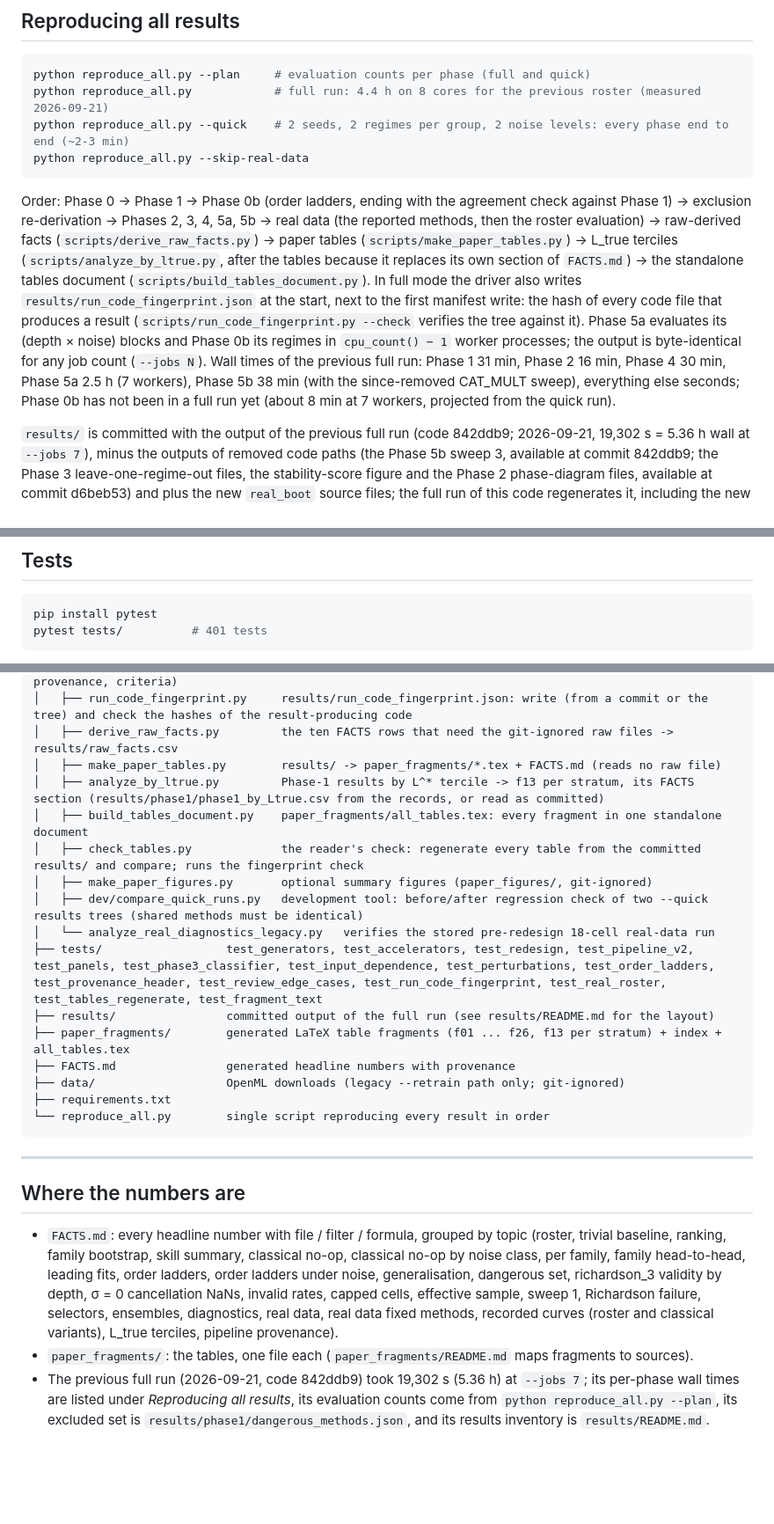
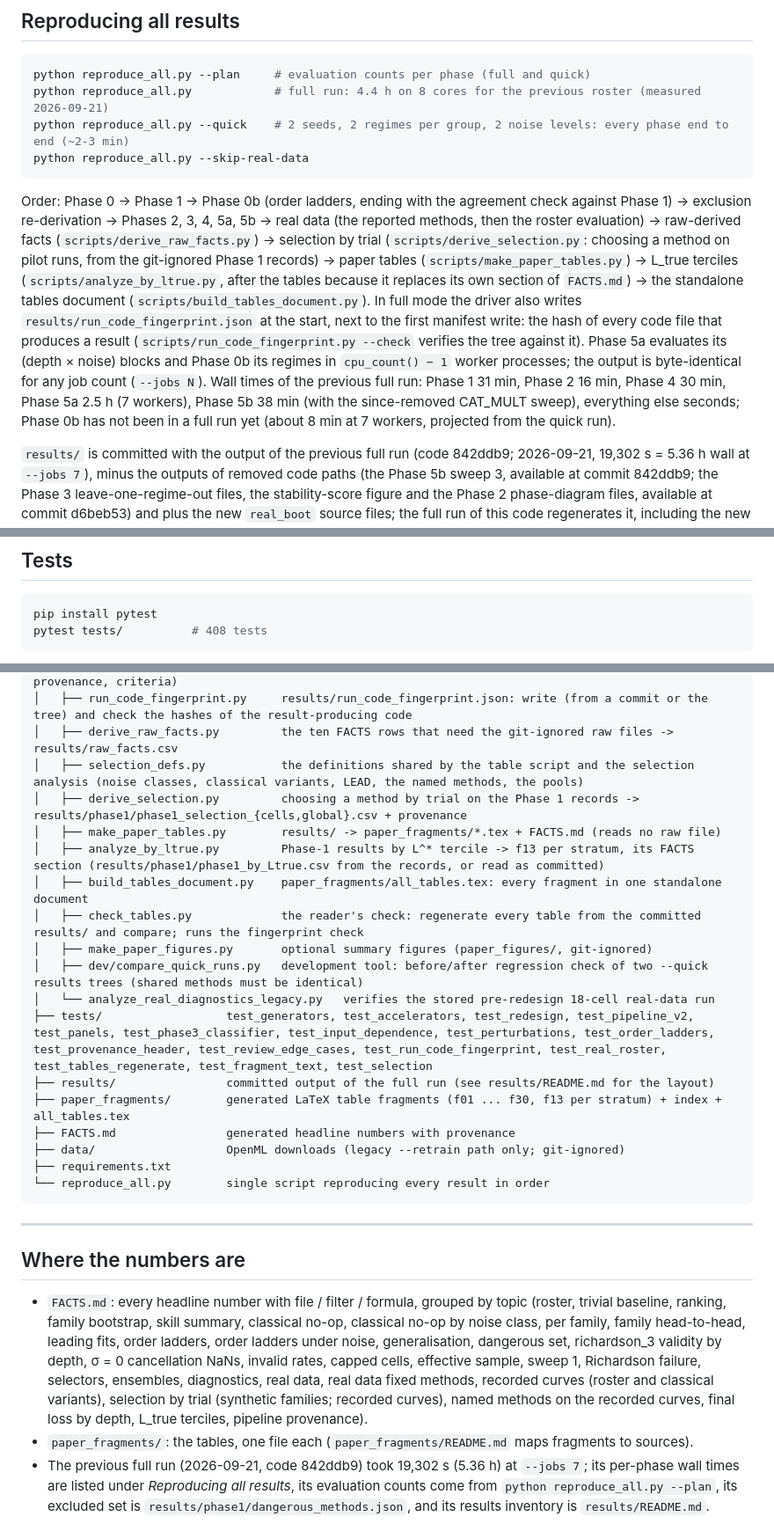
Before and after one commit to drkianmaleki/sequence-acceleration-benchmark, a Markdown page: README.md, 3 parts joined by grey strips. Shown at 88% size. Rendered like a GitHub page; blank space fills up the shorter version.

````diff
--- a/README.md
+++ b/README.md
@@ -59,7 +59,7 @@ python reproduce_all.py --quick    # 2 seeds, 2 regimes per group, 2 noise level
 python reproduce_all.py --skip-real-data
 ```
 
-Order: Phase 0 → Phase 1 → Phase 0b (order ladders, ending with the agreement check against Phase 1) → exclusion re-derivation → Phases 2, 3, 4, 5a, 5b → real data (the reported methods, then the roster evaluation) → raw-derived facts (`scripts/derive_raw_facts.py`) → paper tables (`scripts/make_paper_tables.py`) → L_true terciles (`scripts/analyze_by_ltrue.py`, after the tables because it replaces its own section of `FACTS.md`) → the standalone tables document (`scripts/build_tables_document.py`). In full mode the driver also writes `results/run_code_fingerprint.json` at the start, next to the first manifest write: the hash of every code file that produces a result (`scripts/run_code_fingerprint.py --check` verifies the tree against it). Phase 5a evaluates its (depth × noise) blocks and Phase 0b its regimes in `cpu_count() − 1` worker processes; the output is byte-identical for any job count (`--jobs N`). Wall times of the previous full run: Phase 1 31 min, Phase 2 16 min, Phase 4 30 min, Phase 5a 2.5 h (7 workers), Phase 5b 38 min (with the since-removed CAT_MULT sweep), everything else seconds; Phase 0b has not been in a full run yet (about 8 min at 7 workers, projected from the quick run).
+Order: Phase 0 → Phase 1 → Phase 0b (order ladders, ending with the agreement check against Phase 1) → exclusion re-derivation → Phases 2, 3, 4, 5a, 5b → real data (the reported methods, then the roster evaluation) → raw-derived facts (`scripts/derive_raw_facts.py`) → selection by trial (`scripts/derive_selection.py`: choosing a method on pilot runs, from the git-ignored Phase 1 records) → paper tables (`scripts/make_paper_tables.py`) → L_true terciles (`scripts/analyze_by_ltrue.py`, after the tables because it replaces its own section of `FACTS.md`) → the standalone tables document (`scripts/build_tables_document.py`). In full mode the driver also writes `results/run_code_fingerprint.json` at the start, next to the first manifest write: the hash of every code file that produces a result (`scripts/run_code_fingerprint.py --check` verifies the tree against it). Phase 5a evaluates its (depth × noise) blocks and Phase 0b its regimes in `cpu_count() − 1` worker processes; the output is byte-identical for any job count (`--jobs N`). Wall times of the previous full run: Phase 1 31 min, Phase 2 16 min, Phase 4 30 min, Phase 5a 2.5 h (7 workers), Phase 5b 38 min (with the since-removed CAT_MULT sweep), everything else seconds; Phase 0b has not been in a full run yet (about 8 min at 7 workers, projected from the quick run).
 
 `results/` is committed with the output of the previous full run (code 842ddb9; 2026-09-21, 19,302 s = 5.36 h wall at `--jobs 7`), minus the outputs of removed code paths (the Phase 5b sweep 3, available at commit 842ddb9; the Phase 3 leave-one-regime-out files, the stability-score figure and the Phase 2 phase-diagram files, available at commit d6beb53) and plus the new `real_boot` source files; the full run of this code regenerates it, including the new `phase0b/` folder. Five per-record files (`phase1_records.csv`, `phase0b/order_ladders_records.csv`, `phase2_records.csv`, `phase4_raw.csv`, `phase5a_raw.csv`) are git-ignored and regenerated by the run. After a re-run, `python scripts/check_dangerous.py` confirms that the artifact still matches Phase 1 and declares the validity criterion. Don't mix output from different commits.
 
@@ -105,6 +106,6 @@ The fragments (`f01` … `f26`; index in `paper_fragments/README.md`) and `FACTS
 
 ```bash
 pip install pytest
-pytest tests/          # 401 tests
+pytest tests/          # 408 tests
 ```
 
@@ -140,6 +141,8 @@ sequence-acceleration-benchmark/
 │   ├── make_real_boot_sources.py   OpenML 151 + 1486 -> results/real_data/real_boot_sources.csv (+ provenance, criteria)
 │   ├── run_code_fingerprint.py     results/run_code_fingerprint.json: write (from a commit or the tree) and check the hashes of the result-producing code
 │   ├── derive_raw_facts.py         the ten FACTS rows that need the git-ignored raw files -> results/raw_facts.csv
+│   ├── selection_defs.py           the definitions shared by the table script and the selection analysis (noise classes, classical variants, LEAD, the named methods, the pools)
+│   ├── derive_selection.py         choosing a method by trial on the Phase 1 records -> results/phase1/phase1_selection_{cells,global}.csv + provenance
 │   ├── make_paper_tables.py        results/ -> paper_fragments/*.tex + FACTS.md (reads no raw file)
 │   ├── analyze_by_ltrue.py         Phase-1 results by L^* tercile -> f13 per stratum, its FACTS section (results/phase1/phase1_by_Ltrue.csv from the records, or read as committed)
 │   ├── build_tables_document.py    paper_fragments/all_tables.tex: every fragment in one standalone document
@@ -147,9 +150,9 @@ sequence-acceleration-benchmark/
 │   ├── make_paper_figures.py       optional summary figures (paper_figures/, git-ignored)
 │   ├── dev/compare_quick_runs.py   development tool: before/after regression check of two --quick results trees (shared methods must be identical)
 │   └── analyze_real_diagnostics_legacy.py   verifies the stored pre-redesign 18-cell real-data run
-├── tests/                  test_generators, test_accelerators, test_redesign, test_pipeline_v2, test_panels, test_phase3_classifier, test_input_dependence, test_perturbations, test_order_ladders, test_provenance_header, test_review_edge_cases, test_run_code_fingerprint, test_real_roster, test_tables_regenerate, test_fragment_text
+├── tests/                  test_generators, test_accelerators, test_redesign, test_pipeline_v2, test_panels, test_phase3_classifier, test_input_dependence, test_perturbations, test_order_ladders, test_provenance_header, test_review_edge_cases, test_run_code_fingerprint, test_real_roster, test_tables_regenerate, test_fragment_text, test_selection
 ├── results/                committed output of the full run (see results/README.md for the layout)
-├── paper_fragments/        generated LaTeX table fragments (f01 ... f26, f13 per stratum) + index + all_tables.tex
+├── paper_fragments/        generated LaTeX table fragments (f01 ... f30, f13 per stratum) + index + all_tables.tex
 ├── FACTS.md                generated headline numbers with provenance
 ├── data/                   OpenML downloads (legacy --retrain path only; git-ignored)
 ├── requirements.txt
@@ -160,7 +163,7 @@ sequence-acceleration-benchmark/
 
 ## Where the numbers are
 
-- `FACTS.md`: every headline number with file / filter / formula, grouped by topic (roster, trivial baseline, ranking, family bootstrap, skill summary, classical no-op, classical no-op by noise class, per family, family head-to-head, leading fits, order ladders, order ladders under noise, generalisation, dangerous set, richardson_3 validity by depth, σ = 0 cancellation NaNs, invalid rates, capped cells, effective sample, sweep 1, Richardson failure, selectors, ensembles, diagnostics, real data, real data fixed methods, recorded curves (roster and classical variants), L_true terciles, pipeline provenance).
+- `FACTS.md`: every headline number with file / filter / formula, grouped by topic (roster, trivial baseline, ranking, family bootstrap, skill summary, classical no-op, classical no-op by noise class, per family, family head-to-head, leading fits, order ladders, order ladders under noise, generalisation, dangerous set, richardson_3 validity by depth, σ = 0 cancellation NaNs, invalid rates, capped cells, effective sample, sweep 1, Richardson failure, selectors, ensembles, diagnostics, real data, real data fixed methods, recorded curves (roster and classical variants), selection by trial (synthetic families; recorded curves), named methods on the recorded curves, final loss by depth, L_true terciles, pipeline provenance).
 - `paper_fragments/`: the tables, one file each (`paper_fragments/README.md` maps fragments to sources).
 - The previous full run (2026-09-21, code 842ddb9) took 19,302 s (5.36 h) at `--jobs 7`; its per-phase wall times are listed under *Reproducing all results*, its evaluation counts come from `python reproduce_all.py --plan`, its excluded set is `results/phase1/dangerous_methods.json`, and its results inventory is `results/README.md`.
 
````
Also changed, not shown: other parts of README.md (+4 -3 lines), results/README.md (+10 -2 lines).
